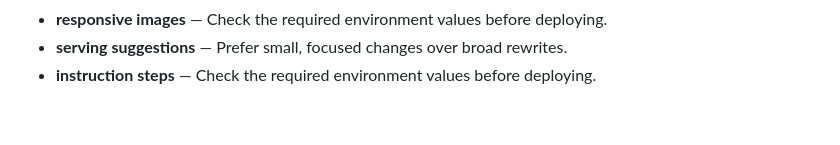
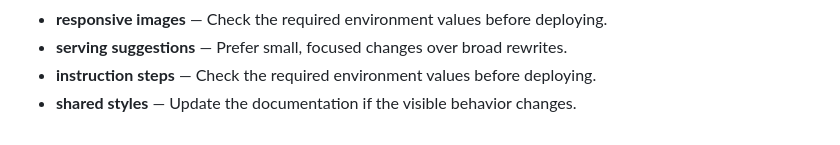
Before and after one commit to Sid2169/odin_recepies, a Markdown page: README.md, the part around the change. GitHub-like rendering.

Commit message:
Expand shared styles examples

```diff
--- a/README.md
+++ b/README.md
@@ -63,3 +63,4 @@ Images live in `images/`. Some filenames contain spaces, so keep the existing pa
 - **responsive images** — Check the required environment values before deploying.
 - **serving suggestions** — Prefer small, focused changes over broad rewrites.
 - **instruction steps** — Check the required environment values before deploying.
+- **shared styles** — Update the documentation if the visible behavior changes.
```
